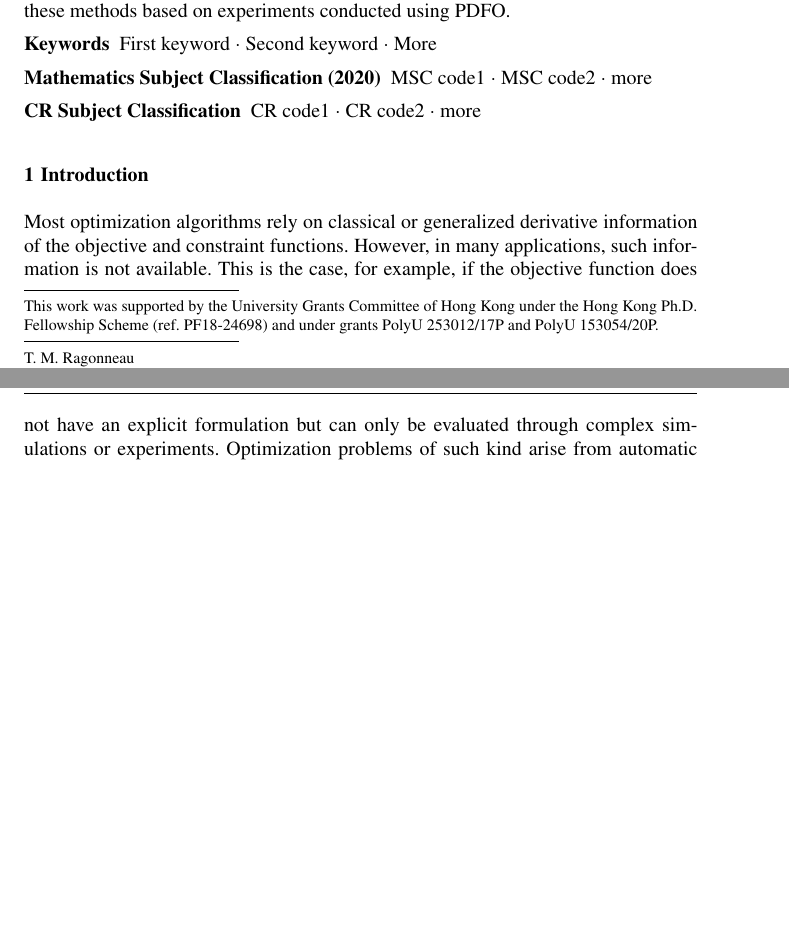
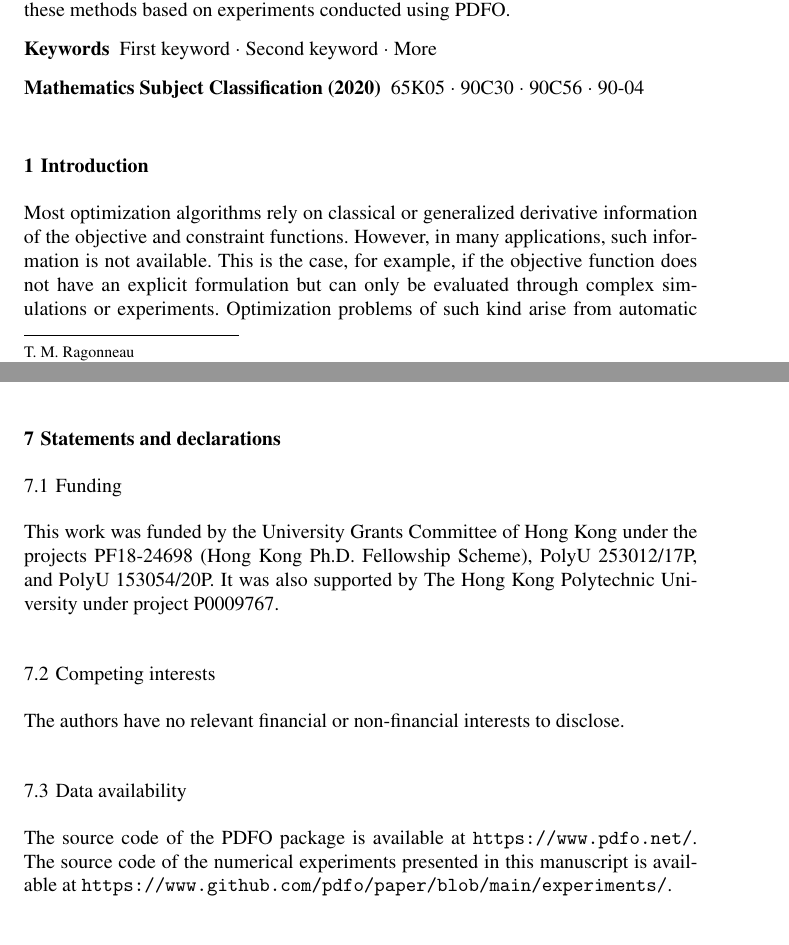
Before and after one commit to pdfo/paper, a LaTeX paper (pdfo.tex): two parts of pages 1 and 2 of 20 before the commit and two parts of pages 1 and 16 of 21 after it, joined at a grey line, cut so that both start at the same text, the shorter picture padded with empty space. Compiled offline with pdfLaTeX.

Commit message:
add statements

```diff
--- a/pdfo.tex
+++ b/pdfo.tex
@@ -129,11 +129,7 @@
 \input{ushyphex}    % hyphenation exceptions for US English
 %
 \journalname{Mathematical Programming Computation}
-\title{PDFO --- A Cross-Platform Package for Powell's Derivative-Free Optimization Solvers\thanks{%
-    This work was supported by the University Grants Committee
-    of Hong Kong under the Hong Kong Ph.D. Fellowship Scheme (ref.\ PF18-24698) and under
-    grants PolyU 253012/17P and PolyU 153054/20P.
-}}
+\title{PDFO --- A Cross-Platform Package for Powell's Derivative-Free Optimization Solvers}
 \subtitle{}
 \titlerunning{}
 \dedication{To the memory of late Prof.\ M. J. D. Powell FRS}
@@ -169,8 +165,8 @@
     We also provide an overview on Powell's methods and share some observations on these methods based on experiments conducted using~\gls{pdfo}.
 
     \keywords{First keyword \and Second keyword \and More}
-    \subclass{MSC code1 \and MSC code2 \and more}
-    \CRclass{CR code1 \and CR code2 \and more}
+    \subclass{65K05 \and 90C30 \and 90C56 \and 90-04}
+    %\CRclass{CR code1 \and CR code2 \and more}
 \end{abstract}
 
 \section{Introduction}
@@ -814,6 +811,24 @@ More information about the package itself can be found on the \gls{pdfo} website
 The scope of \gls{pdfo} in the future is not limited only to the Powell's \gls{dfo} solvers.
 For instance, the authors are currently working on a new solver for nonlinearly constrained optimization, named \gls{cobyqa}~\cite{Ragonneau_2022}.
 It is aimed to be added to \gls{pdfo}, and other \gls{dfo} solvers may be included in the future.
+
+\section{Statements and declarations}
+
+\subsection{Funding}
+
+This work was funded by the University Grants Committee of Hong Kong under the
+projects PF18-24698 (Hong Kong Ph.D.~Fellowship Scheme), PolyU 253012/17P, and PolyU 153054/20P.
+It was also supported by The Hong Kong Polytechnic University under project P0009767.
+
+\subsection{Competing interests}
+
+The authors have no relevant financial or non-financial interests to disclose.
+
+\subsection{Data availability}
+
+The source code of the \gls{pdfo} package is available at \mbox{\url{https://www.pdfo.net/}}.
+The source code of the numerical experiments presented in this manuscript is available at
+\mbox{\url{https://www.github.com/pdfo/paper/blob/main/experiments/}}.
 
 \bibliographystyle{spmpsci}
 \bibliography{pdfo}
```
Also changed, not shown: pdfo.tex (5 more changed lines).
